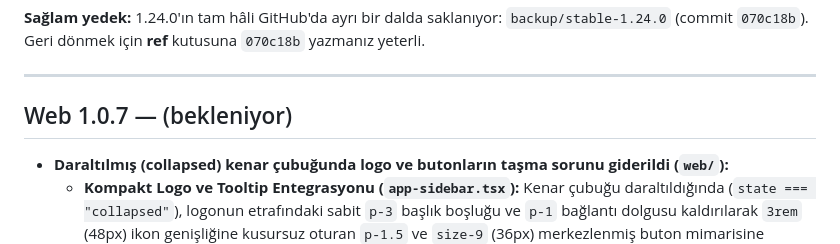
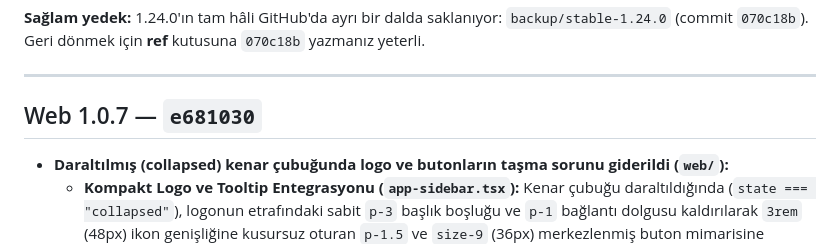
Before and after one commit to mylifer/scan, a Markdown page: CHANGELOG.md, the part around the change. Rendered like a GitHub page.

Commit message:
docs: CHANGELOG.md Web 1.0.7 commit kodu eklendi (e681030)

```diff
--- a/CHANGELOG.md
+++ b/CHANGELOG.md
@@ -16,7 +16,7 @@ Her sürümün yanındaki **commit kodu**, o sürüme geri dönmek için kullan
 
 ---
 
-## Web 1.0.7 — (bekleniyor)
+## Web 1.0.7 — `e681030`
 - **Daraltılmış (collapsed) kenar çubuğunda logo ve butonların taşma sorunu giderildi (`web/`):**
   - **Kompakt Logo ve Tooltip Entegrasyonu (`app-sidebar.tsx`):** Kenar çubuğu daraltıldığında (`state === "collapsed"`), logonun etrafındaki sabit `p-3` başlık boşluğu ve `p-1` bağlantı dolgusu kaldırılarak `3rem` (48px) ikon genişliğine kusursuz oturan `p-1.5` ve `size-9` (36px) merkezlenmiş buton mimarisine geçildi. Daraltılmış modda logonun üzerine gelindiğinde "FişTarayıcı" ipucu (Tooltip) gösterilmesi sağlandı.
   - **Daraltılmış Mod Konteyner Boşlukları ve İkon Hizalaması:** "Yeni Fiş Tara" butonu, navigasyon menüsü ve alt panel (Footer) konteynerlerindeki geniş yatay boşluklar (`px-3`, `px-2.5`, `p-2.5`) daraltılmış modda `px-1.5` / `p-1.5` değerine indirilerek tüm ikon butonların tek dikey eksende 48px sınırları içinde taşmadan hizalanması garantilendi.
```
